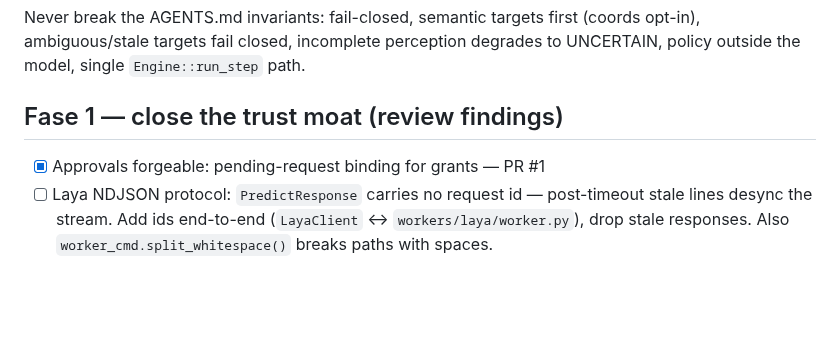
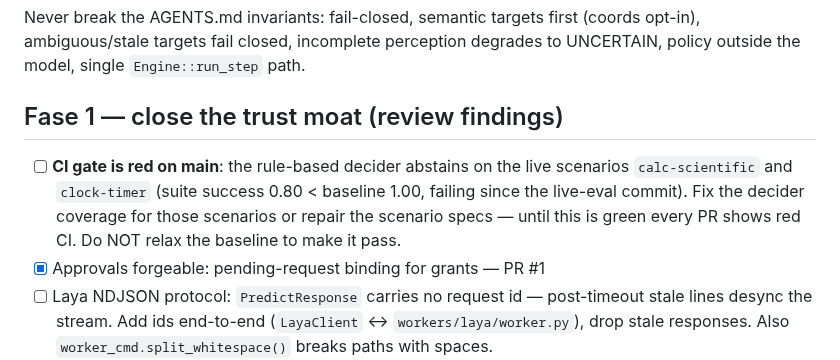
Before and after one commit to Shugar03/dexter, a Markdown page: docs/roadmap.md, the part around the change. GitHub-like rendering; blank space fills up the shorter version.

Commit message:
roadmap: flag the red eval gate as top priority
Co-Authored-By: Devin AI <158243242+devin-ai-integration[bot]@users.noreply.github.com>

```diff
--- a/docs/roadmap.md
+++ b/docs/roadmap.md
@@ -18,6 +18,12 @@ perception degrades to UNCERTAIN, policy outside the model, single
 
 ## Fase 1 — close the trust moat (review findings)
 
+- [ ] **CI gate is red on main**: the rule-based decider abstains on the
+  live scenarios `calc-scientific` and `clock-timer` (suite success
+  0.80 < baseline 1.00, failing since the live-eval commit). Fix the
+  decider coverage for those scenarios or repair the scenario specs —
+  until this is green every PR shows red CI. Do NOT relax the baseline
+  to make it pass.
 - [x] Approvals forgeable: pending-request binding for grants — PR #1
 - [ ] Laya NDJSON protocol: `PredictResponse` carries no request id —
   post-timeout stale lines desync the stream. Add ids end-to-end
```
